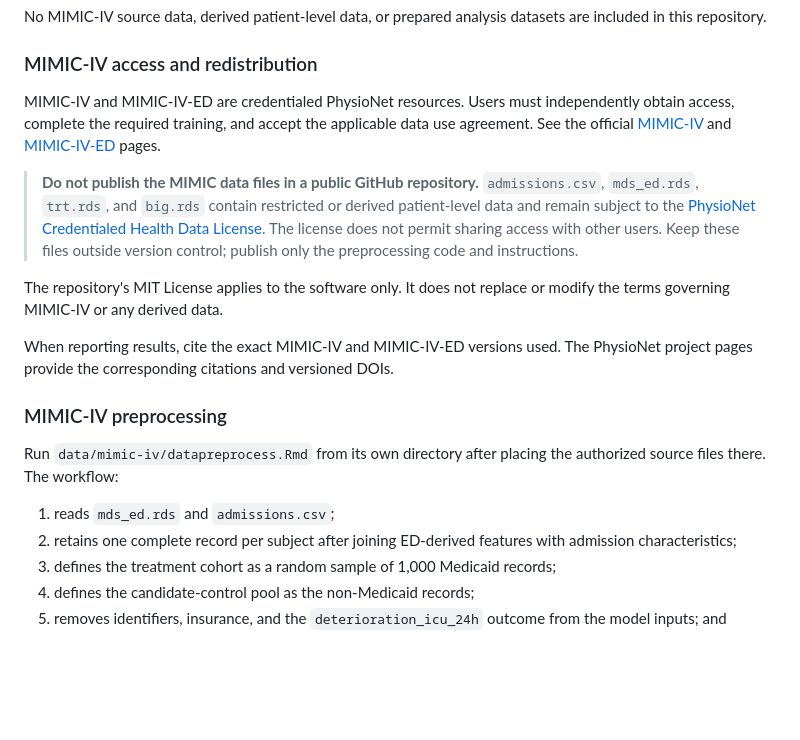
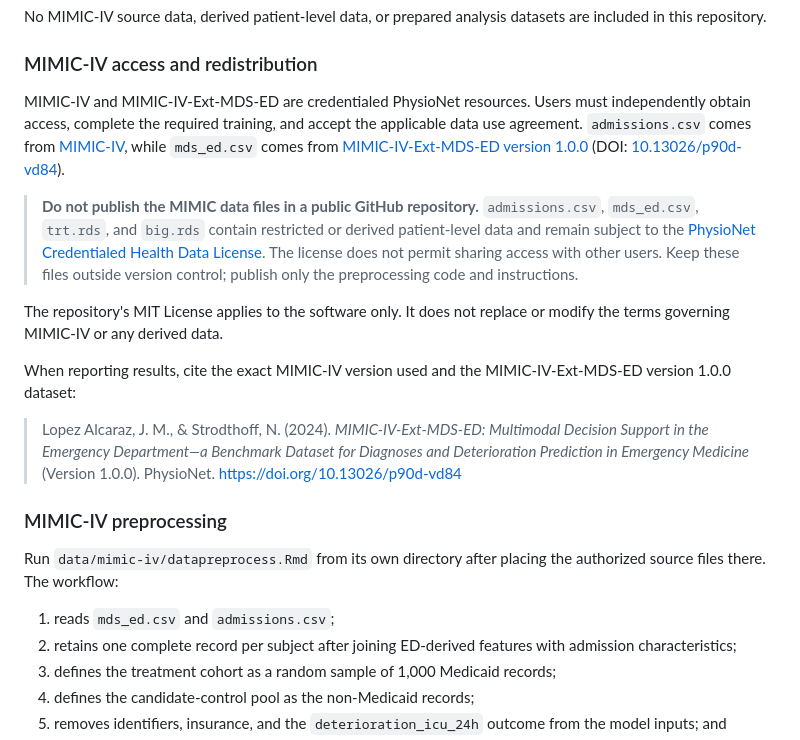
Before and after one commit to Zernjk/DBML-for-Clinical-Trial-Augmentation-Using-Real-World-Data, a Markdown page: README.md, the part around the change. Rendered like a GitHub page; blank space fills up the shorter version.

```diff
--- a/README.md
+++ b/README.md
@@ -129,14 +129,16 @@ datasets are included in this repository.
 
 ### MIMIC-IV access and redistribution
 
-MIMIC-IV and MIMIC-IV-ED are credentialed PhysioNet resources. Users must
-independently obtain access, complete the required training, and accept the
-applicable data use agreement. See the official
-[MIMIC-IV](https://physionet.org/content/mimiciv/) and
-[MIMIC-IV-ED](https://physionet.org/content/mimic-iv-ed/2.2/) pages.
+MIMIC-IV and MIMIC-IV-Ext-MDS-ED are credentialed PhysioNet resources. Users
+must independently obtain access, complete the required training, and accept
+the applicable data use agreement. `admissions.csv` comes from
+[MIMIC-IV](https://physionet.org/content/mimiciv/), while `mds_ed.csv` comes
+from
+[MIMIC-IV-Ext-MDS-ED version 1.0.0](https://physionet.org/content/multimodal-emergency-benchmark/1.0.0/)
+(DOI: [10.13026/p90d-vd84](https://doi.org/10.13026/p90d-vd84)).
 
 > **Do not publish the MIMIC data files in a public GitHub repository.**
-> `admissions.csv`, `mds_ed.rds`, `trt.rds`, and `big.rds` contain restricted
+> `admissions.csv`, `mds_ed.csv`, `trt.rds`, and `big.rds` contain restricted
 > or derived patient-level data and remain subject to the
 > [PhysioNet Credentialed Health Data License](data/mimic-iv/LICENSE.txt).
 > The license does not permit sharing access with other users. Keep these files
@@ -145,16 +147,21 @@ applicable data use agreement. See the official
 The repository's MIT License applies to the software only. It does not replace
 or modify the terms governing MIMIC-IV or any derived data.
 
-When reporting results, cite the exact MIMIC-IV and MIMIC-IV-ED versions used.
-The PhysioNet project pages provide the corresponding citations and versioned
-DOIs.
+When reporting results, cite the exact MIMIC-IV version used and the
+MIMIC-IV-Ext-MDS-ED version 1.0.0 dataset:
+
+> Lopez Alcaraz, J. M., & Strodthoff, N. (2024).
+> *MIMIC-IV-Ext-MDS-ED: Multimodal Decision Support in the Emergency
+> Department—a Benchmark Dataset for Diagnoses and Deterioration Prediction in
+> Emergency Medicine* (Version 1.0.0). PhysioNet.
+> https://doi.org/10.13026/p90d-vd84
 
 ### MIMIC-IV preprocessing
 
 Run `data/mimic-iv/datapreprocess.Rmd` from its own directory after placing the
 authorized source files there. The workflow:
 
-1. reads `mds_ed.rds` and `admissions.csv`;
+1. reads `mds_ed.csv` and `admissions.csv`;
 2. retains one complete record per subject after joining ED-derived features
    with admission characteristics;
 3. defines the treatment cohort as a random sample of 1,000 Medicaid records;
```
